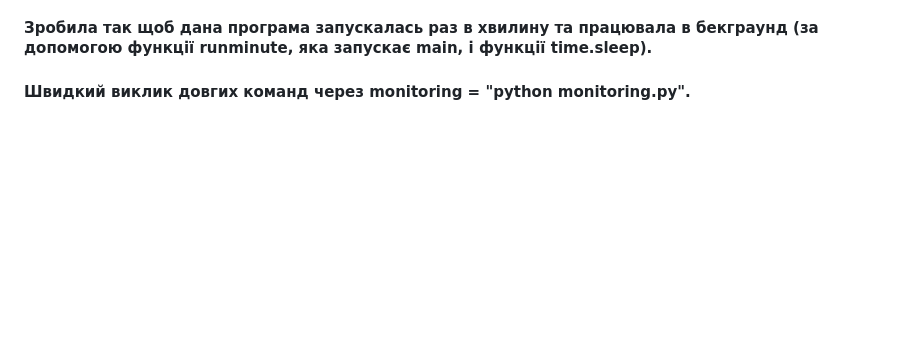
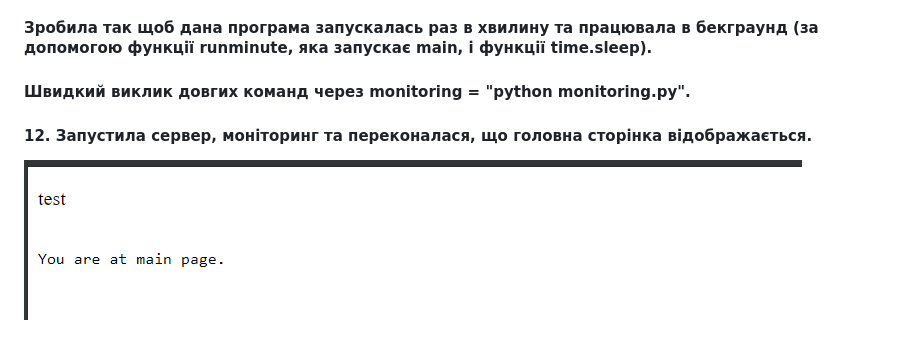
Before and after one commit to kate-pavlenko/Programming-technologies-it, a Markdown page: Lab3/README.md, the part around the change. Rendered like a GitHub page; pictures changed too: Lab3/img/Screenshot_6.png (added); blank space fills up the shorter version.

Commit message:
Lab3: виконала 14 пункт лабораторної роботи

```diff
--- a/Lab3/README.md
+++ b/Lab3/README.md
@@ -18,3 +18,5 @@
 #### Дописала функціонал try except, який виводить повідомлення про недоступність сайту у випадку якщо WEB сторінка недоступна.
 #### Зробила так щоб дана програма запускалась раз в хвилину та працювала в бекграунд (за допомогою функції runminute, яка запускає main, і функції time.sleep).
 #### Швидкий виклик довгих команд через monitoring = "python monitoring.py".
+#### 12. Запустила сервер, моніторинг та переконалася, що головна сторінка відображається.
+ ![Screenshot](./img/Screenshot_6.png)
```
Also changed, not shown: 1 other file.
